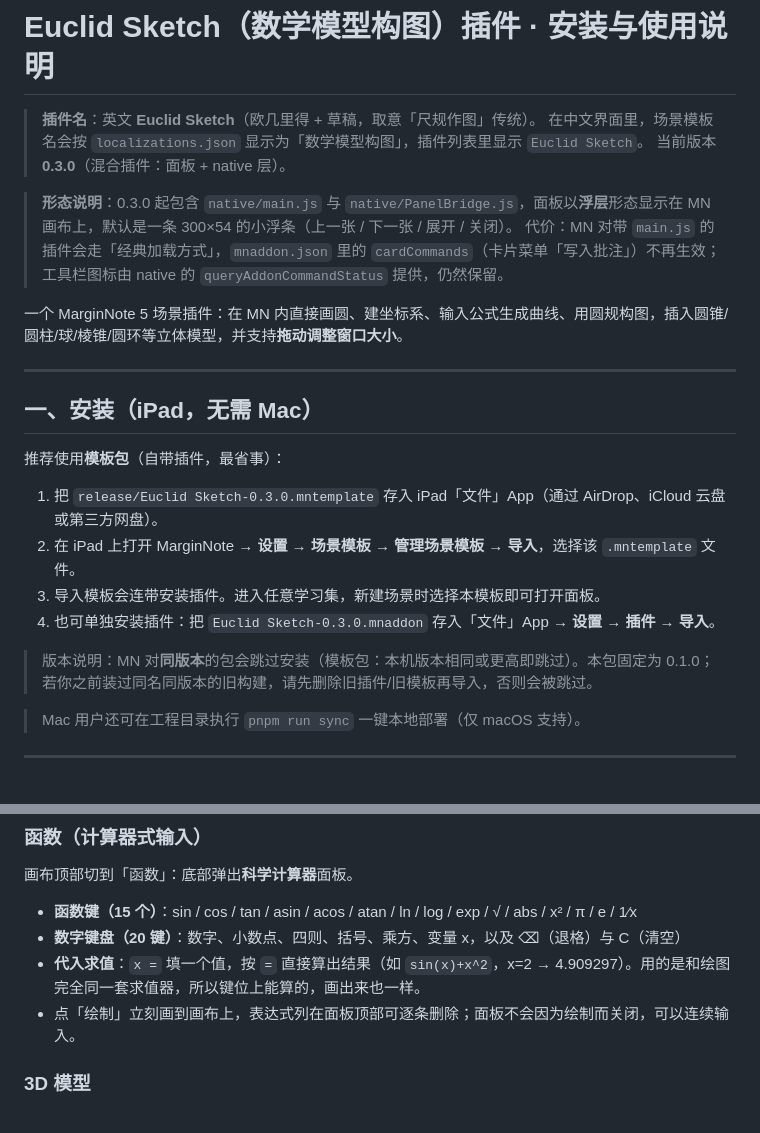
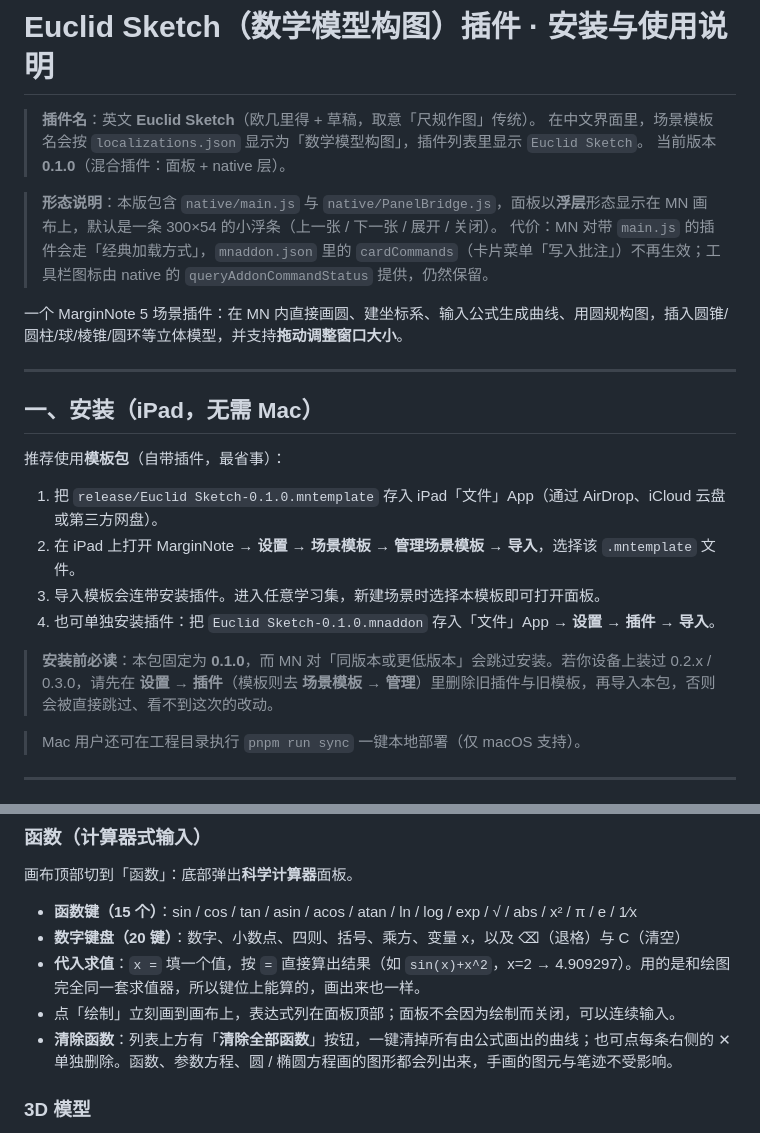
Before and after one commit to Cobalt-Chen7777777/Euclid-Sketch, a Markdown page: 安装与使用说明.md, 2 parts joined by grey strips. GitHub-like rendering.

```diff
--- a/安装与使用说明.md
+++ b/安装与使用说明.md
@@ -2,9 +2,9 @@
 
 > **插件名**：英文 **Euclid Sketch**（欧几里得 + 草稿，取意「尺规作图」传统）。
 > 在中文界面里，场景模板名会按 `localizations.json` 显示为「数学模型构图」，插件列表里显示 `Euclid Sketch`。
-> 当前版本 **0.3.0**（混合插件：面板 + native 层）。
+> 当前版本 **0.1.0**（混合插件：面板 + native 层）。
 
-> **形态说明**：0.3.0 起包含 `native/main.js` 与 `native/PanelBridge.js`，面板以**浮层**形态显示在 MN 画布上，默认是一条 300×54 的小浮条（上一张 / 下一张 / 展开 / 关闭）。
+> **形态说明**：本版包含 `native/main.js` 与 `native/PanelBridge.js`，面板以**浮层**形态显示在 MN 画布上，默认是一条 300×54 的小浮条（上一张 / 下一张 / 展开 / 关闭）。
 > 代价：MN 对带 `main.js` 的插件会走「经典加载方式」，`mnaddon.json` 里的 `cardCommands`（卡片菜单「写入批注」）不再生效；工具栏图标由 native 的 `queryAddonCommandStatus` 提供，仍然保留。
 
 一个 MarginNote 5 场景插件：在 MN 内直接画圆、建坐标系、输入公式生成曲线、用圆规构图，插入圆锥/圆柱/球/棱锥/圆环等立体模型，并支持**拖动调整窗口大小**。
@@ -15,12 +15,12 @@
 
 推荐使用**模板包**（自带插件，最省事）：
 
-1. 把 `release/Euclid Sketch-0.3.0.mntemplate` 存入 iPad「文件」App（通过 AirDrop、iCloud 云盘或第三方网盘）。
+1. 把 `release/Euclid Sketch-0.1.0.mntemplate` 存入 iPad「文件」App（通过 AirDrop、iCloud 云盘或第三方网盘）。
 2. 在 iPad 上打开 MarginNote → **设置 → 场景模板 → 管理场景模板 → 导入**，选择该 `.mntemplate` 文件。
 3. 导入模板会连带安装插件。进入任意学习集，新建场景时选择本模板即可打开面板。
-4. 也可单独安装插件：把 `Euclid Sketch-0.3.0.mnaddon` 存入「文件」App → **设置 → 插件 → 导入**。
+4. 也可单独安装插件：把 `Euclid Sketch-0.1.0.mnaddon` 存入「文件」App → **设置 → 插件 → 导入**。
 
-> 版本说明：MN 对**同版本**的包会跳过安装（模板包：本机版本相同或更高即跳过）。本包固定为 0.1.0；若你之前装过同名同版本的旧构建，请先删除旧插件/旧模板再导入，否则会被跳过。
+> **安装前必读**：本包固定为 **0.1.0**，而 MN 对「同版本或更低版本」会跳过安装。若你设备上装过 0.2.x / 0.3.0，请先在 **设置 → 插件**（模板则去 **场景模板 → 管理**）里删除旧插件与旧模板，再导入本包，否则会被直接跳过、看不到这次的改动。
 
 > Mac 用户还可在工程目录执行 `pnpm run sync` 一键本地部署（仅 macOS 支持）。
 
@@ -112,7 +112,8 @@ MN5 场景插件面板没有系统级的缩放开关，本插件按 CardLink 插
 - **函数键（15 个）**：sin / cos / tan / asin / acos / atan / ln / log / exp / √ / abs / x² / π / e / 1⁄x
 - **数字键盘（20 键）**：数字、小数点、四则、括号、乘方、变量 x，以及 ⌫（退格）与 C（清空）
 - **代入求值**：`x =` 填一个值，按 `=` 直接算出结果（如 `sin(x)+x^2`，x=2 → 4.909297）。用的是和绘图完全同一套求值器，所以键位上能算的，画出来也一样。
-- 点「绘制」立刻画到画布上，表达式列在面板顶部可逐条删除；面板不会因为绘制而关闭，可以连续输入。
+- 点「绘制」立刻画到画布上，表达式列在面板顶部；面板不会因为绘制而关闭，可以连续输入。
+- **清除函数**：列表上方有「**清除全部函数**」按钮，一键清掉所有由公式画出的曲线；也可点每条右侧的 ✕ 单独删除。函数、参数方程、圆 / 椭圆方程画的图形都会列出来，手画的图元与笔迹不受影响。
 
 ### 3D 模型
 - **10 种**：圆锥 / 圆柱 / 球 / 棱锥 / 圆环 / 正方体 / 长方体 / 圆台 / 棱台 / 半球，单指旋转、双指缩放，参数滑块实时调整。
```
Also changed, not shown: CHANGELOG.md (+23 -51 lines), README.md (+4 -3 lines), docs/screenshots/calculator.png, 8 other files.
